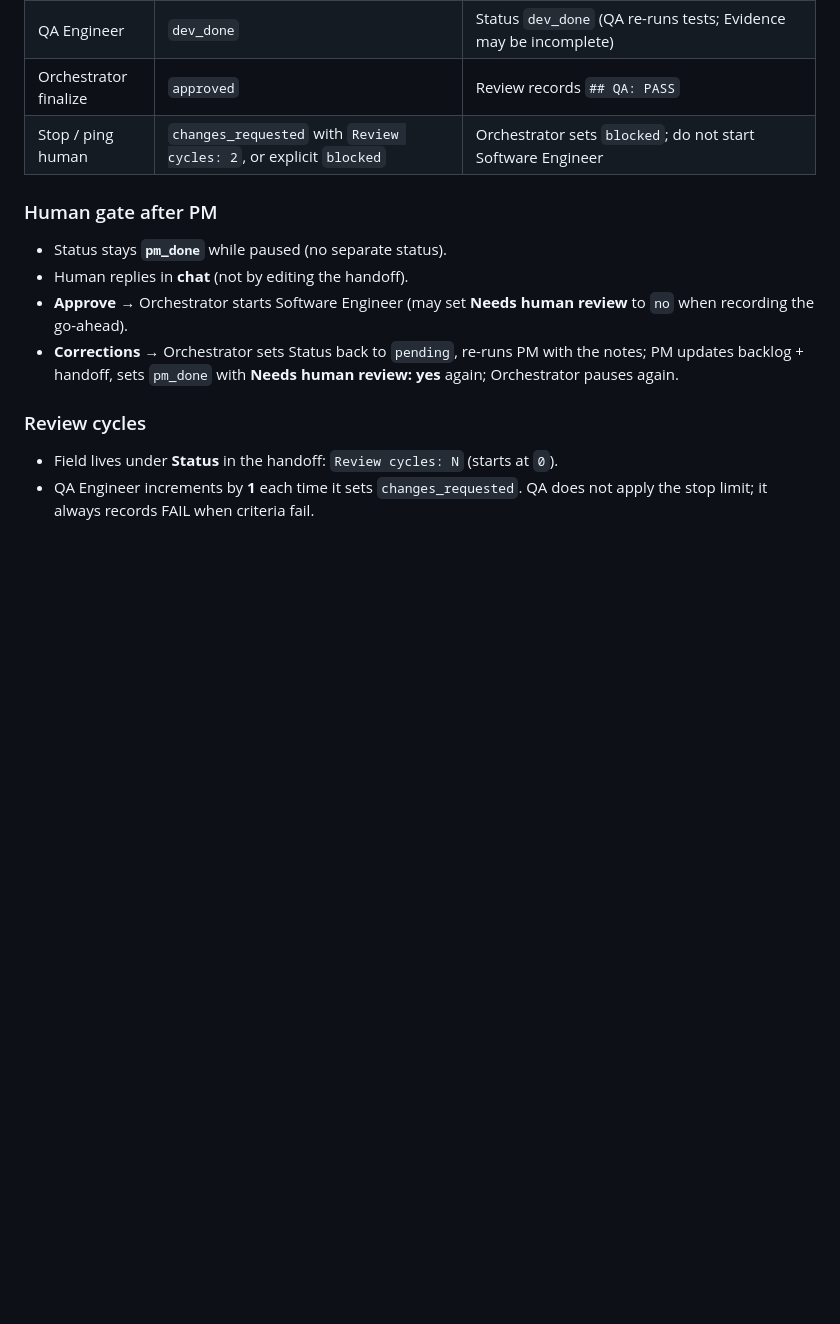
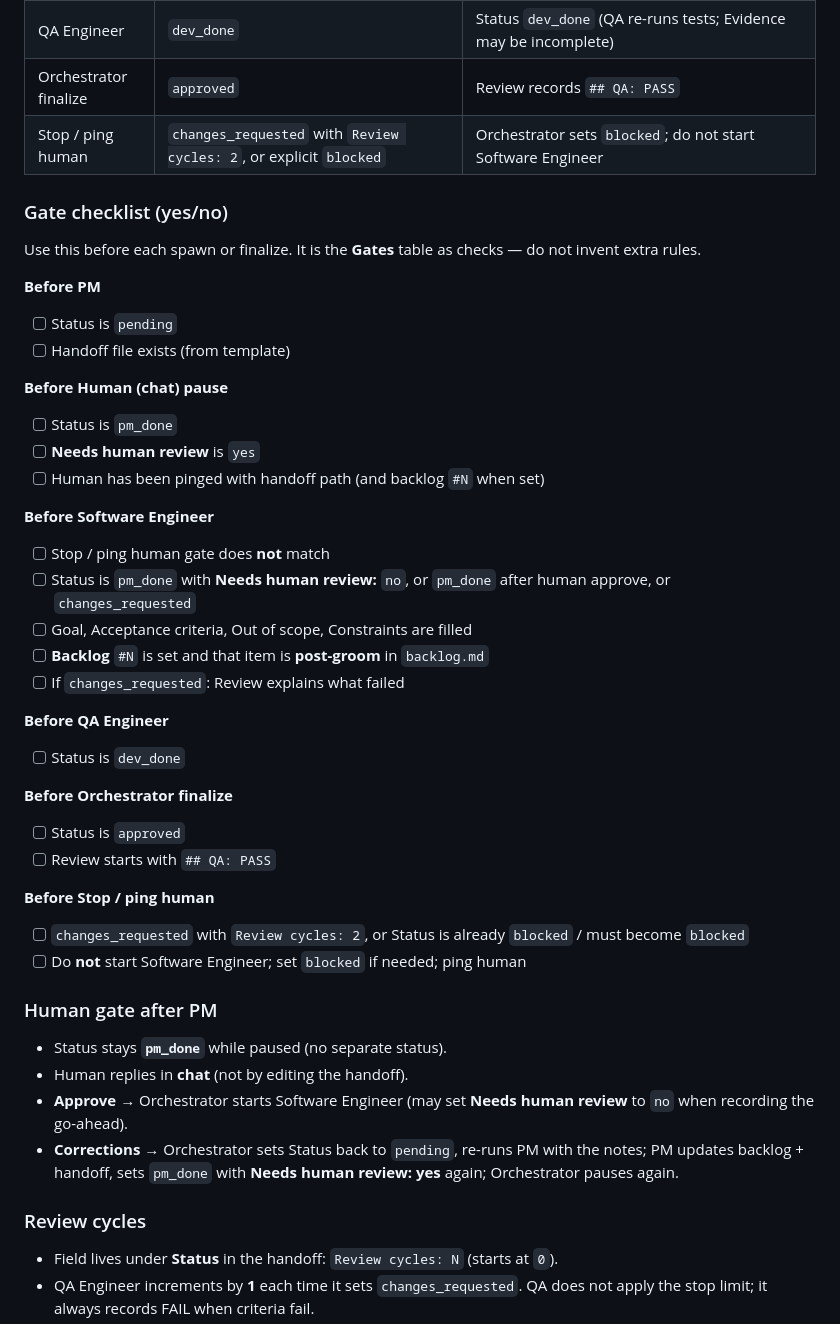
Before and after one commit to GustavoRusso/chore-master, a Markdown page: _docs/process.md, the part around one of its changes. Drawn GitHub-style; blank space fills up the shorter version.

```diff
--- a/_docs/process.md
+++ b/_docs/process.md
@@ -145,6 +169,43 @@ Client adapters (how to spawn the run) are irrelevant to the graph: gates, statu
 | Orchestrator finalize | `approved` | Review records `## QA: PASS` |
 | Stop / ping human | `changes_requested` with `Review cycles: 2`, or explicit `blocked` | Orchestrator sets `blocked`; do not start Software Engineer |
 
+### Gate checklist (yes/no)
+
+Use this before each spawn or finalize. It is the **Gates** table as checks — do not invent extra rules.
+
+**Before PM**
+
+- [ ] Status is `pending`
+- [ ] Handoff file exists (from template)
+
+**Before Human (chat) pause**
+
+- [ ] Status is `pm_done`
+- [ ] **Needs human review** is `yes`
+- [ ] Human has been pinged with handoff path (and backlog `#N` when set)
+
+**Before Software Engineer**
+
+- [ ] Stop / ping human gate does **not** match
+- [ ] Status is `pm_done` with **Needs human review:** `no`, or `pm_done` after human approve, or `changes_requested`
+- [ ] Goal, Acceptance criteria, Out of scope, Constraints are filled
+- [ ] **Backlog** `#N` is set and that item is **post-groom** in `backlog.md`
+- [ ] If `changes_requested`: Review explains what failed
+
+**Before QA Engineer**
+
+- [ ] Status is `dev_done`
+
+**Before Orchestrator finalize**
+
+- [ ] Status is `approved`
+- [ ] Review starts with `## QA: PASS`
+
+**Before Stop / ping human**
+
+- [ ] `changes_requested` with `Review cycles: 2`, or Status is already `blocked` / must become `blocked`
+- [ ] Do **not** start Software Engineer; set `blocked` if needed; ping human
+
 ### Human gate after PM
 
 - Status stays **`pm_done`** while paused (no separate status).
```
Also changed, not shown: other parts of _docs/process.md (+29 -5 lines), _docs/team/orchestrator.md (+10 -14 lines).
